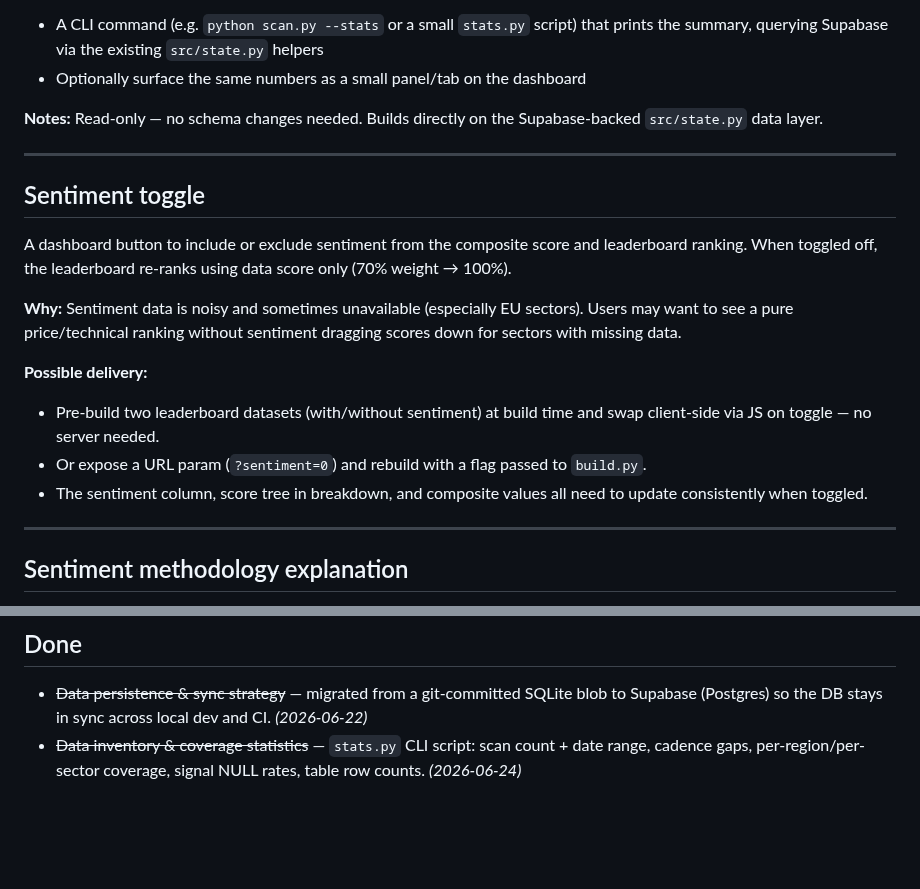
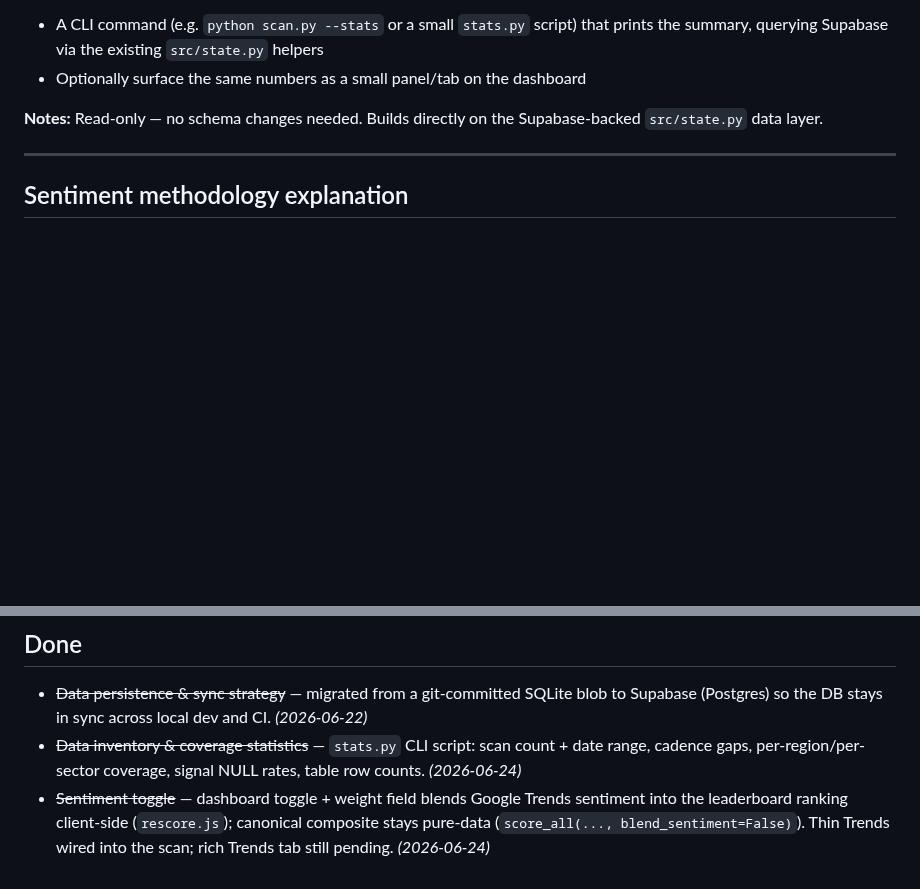
Before and after one commit to jbarte/sector_momentum, a Markdown page: BACKLOG.md, 2 parts joined by grey strips. Rendered like a GitHub page; blank space fills up the shorter version.

Commit message:
docs: mark sentiment ranking toggle done in backlog

```diff
--- a/BACKLOG.md
+++ b/BACKLOG.md
@@ -29,19 +29,6 @@ and latest scan dates, and whether any runs are missing signals or scores.
 
 **Notes:** Read-only — no schema changes needed. Builds directly on the
 Supabase-backed `src/state.py` data layer.
-
----
-
-## Sentiment toggle
-
-A dashboard button to include or exclude sentiment from the composite score and leaderboard ranking. When toggled off, the leaderboard re-ranks using data score only (70% weight → 100%).
-
-**Why:** Sentiment data is noisy and sometimes unavailable (especially EU sectors). Users may want to see a pure price/technical ranking without sentiment dragging scores down for sectors with missing data.
-
-**Possible delivery:**
-- Pre-build two leaderboard datasets (with/without sentiment) at build time and swap client-side via JS on toggle — no server needed.
-- Or expose a URL param (`?sentiment=0`) and rebuild with a flag passed to `build.py`.
-- The sentiment column, score tree in breakdown, and composite values all need to update consistently when toggled.
 
 ---
 
@@ -137,3 +124,7 @@ Carried over from earlier planning — not started:
 - ~~Data inventory & coverage statistics~~ — `stats.py` CLI script: scan count + date
   range, cadence gaps, per-region/per-sector coverage, signal NULL rates, table row
   counts. *(2026-06-24)*
+- ~~Sentiment toggle~~ — dashboard toggle + weight field blends Google Trends sentiment
+  into the leaderboard ranking client-side (`rescore.js`); canonical composite stays
+  pure-data (`score_all(..., blend_sentiment=False)`). Thin Trends wired into the scan;
+  rich Trends tab still pending. *(2026-06-24)*
```
